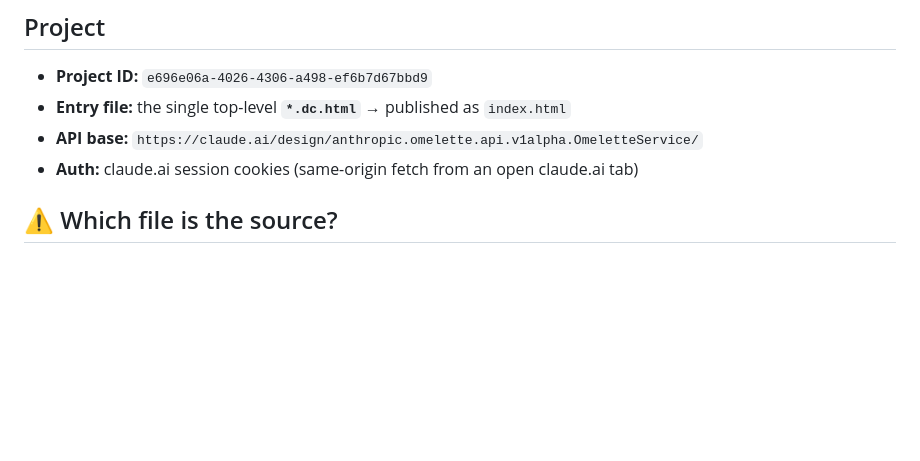
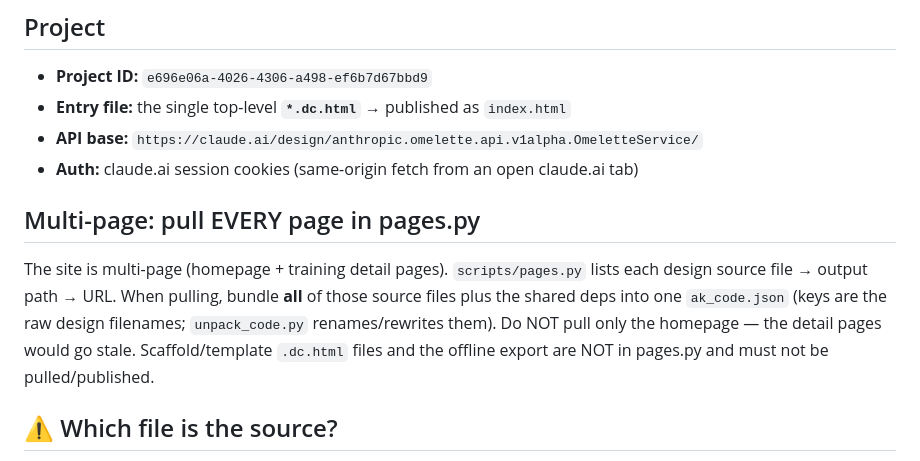
Before and after one commit to theWHYKINGS/academy, a Markdown page: scripts/pull-from-design.md, the part around the change. Drawn GitHub-style; blank space fills up the shorter version.

Commit message:
Doku: Multi-Page-Pull (alle Seiten aus pages.py)
Co-Authored-By: Claude Opus 4.8 <noreply@anthropic.com>

```diff
--- a/scripts/pull-from-design.md
+++ b/scripts/pull-from-design.md
@@ -10,6 +10,15 @@ Claude runs — you just say **"deploy"**.
 - **Entry file:** the single top-level **`*.dc.html`** → published as `index.html`
 - **API base:** `https://claude.ai/design/anthropic.omelette.api.v1alpha.OmeletteService/`
 - **Auth:** claude.ai session cookies (same-origin fetch from an open claude.ai tab)
+
+## Multi-page: pull EVERY page in pages.py
+
+The site is multi-page (homepage + training detail pages). `scripts/pages.py`
+lists each design source file → output path → URL. When pulling, bundle **all**
+of those source files plus the shared deps into one `ak_code.json` (keys are the
+raw design filenames; `unpack_code.py` renames/rewrites them). Do NOT pull only
+the homepage — the detail pages would go stale. Scaffold/template `.dc.html`
+files and the offline export are NOT in pages.py and must not be pulled/published.
 
 ## ⚠️ Which file is the source?
 
```
